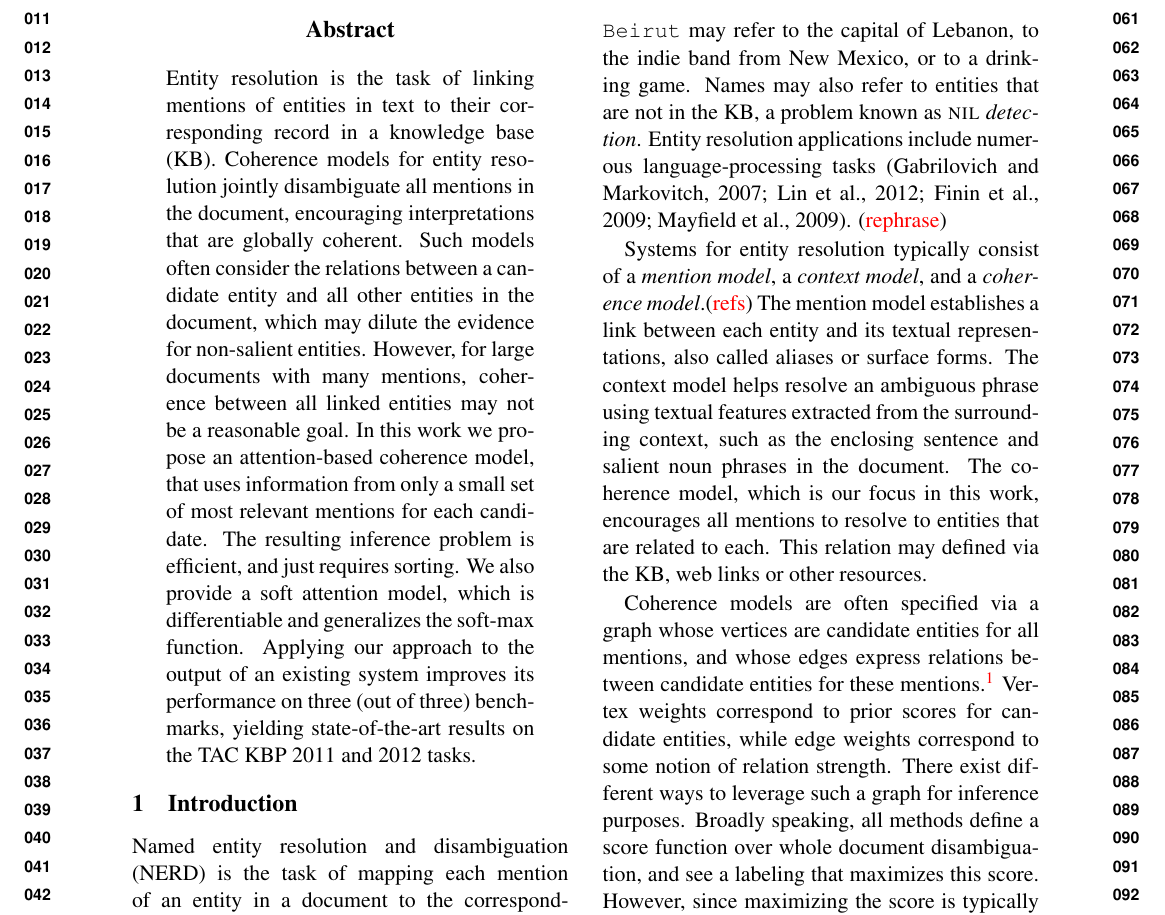
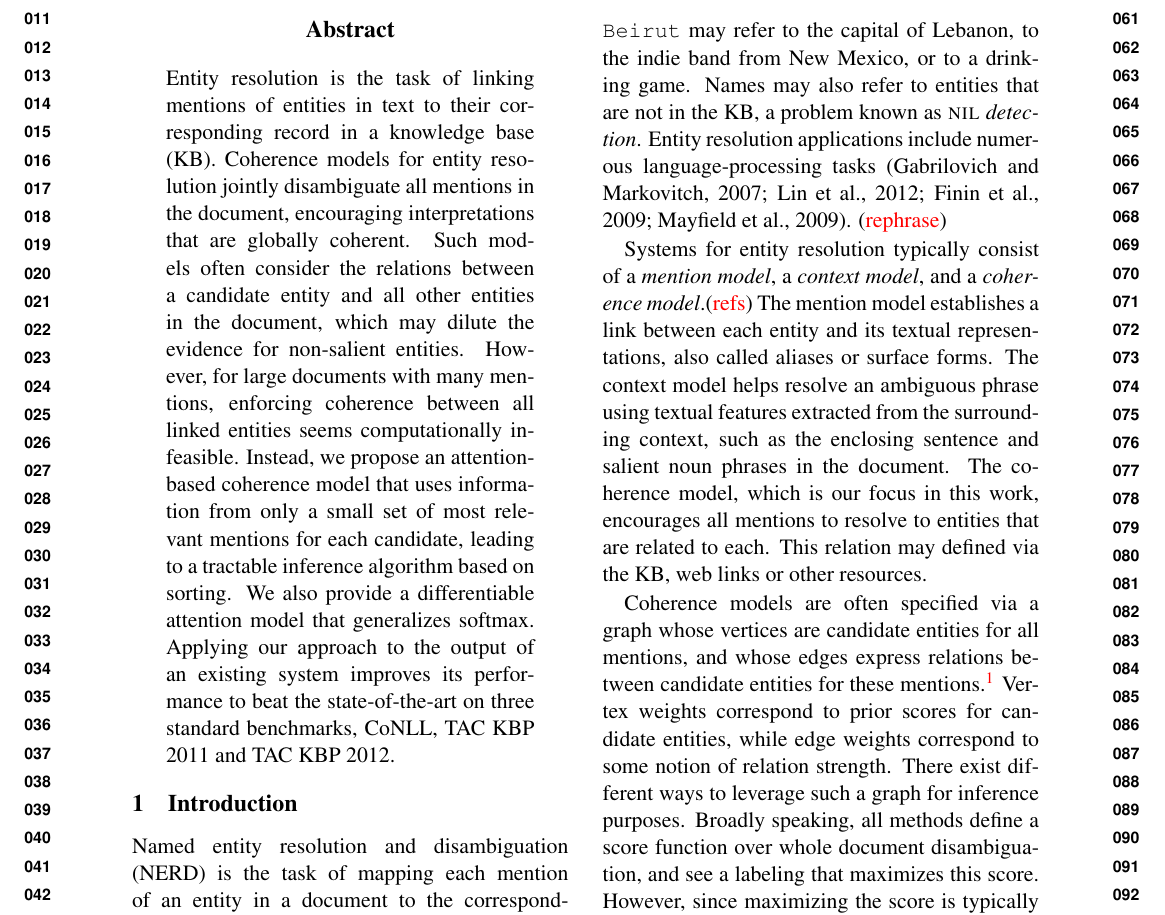
Before and after one commit to nevenalazic/plato-naacl16, a LaTeX paper (naaclhlt2016.tex): part of page 1 of 9, cut so that both start at the same text. Compiled offline with pdfLaTeX.

Commit message:
Tightened abstract

```diff
--- a/naaclhlt2016.tex
+++ b/naaclhlt2016.tex
@@ -69,7 +69,21 @@
 \maketitle
 
 \begin{abstract}
-Entity resolution is the task of linking mentions of entities in text to their corresponding record in a knowledge base (KB). Coherence models for entity resolution jointly disambiguate all mentions in the document,  encouraging interpretations that are globally coherent. Such models often consider the relations between a candidate entity and all other entities in the document, which may dilute the evidence for non-salient entities. However, for large documents with many mentions, coherence between all linked entities may not be a reasonable goal. In this work we propose an attention-based coherence model, that uses information from only a small set of most relevant mentions for each candidate. The resulting inference problem is efficient, and just requires sorting. We also provide a soft attention model, which is differentiable and generalizes the soft-max function. Applying our approach to the output of an existing system improves its performance on three (out of three) benchmarks, yielding state-of-the-art results on the TAC KBP 2011 and 2012 tasks.
+Entity resolution is the task of linking mentions of entities in text
+to their corresponding record in a knowledge base (KB). Coherence
+models for entity resolution jointly disambiguate all mentions in the
+document,  encouraging interpretations that are globally
+coherent. Such models often consider the relations between a candidate
+entity and all other entities in the document, which may dilute the
+evidence for non-salient entities. However, for large documents with
+many mentions, enforcing coherence between all linked entities seems
+computationally infeasible. Instead, we propose an attention-based coherence
+model that uses information from only a small set of most relevant
+mentions for each candidate, leading to a tractable inference
+algorithm based on sorting. We also provide a differentiable attention
+model that generalizes softmax. Applying our approach to the output of an existing system
+improves its performance to beat the state-of-the-art on three
+standard benchmarks, CoNLL, TAC KBP 2011 and TAC KBP 2012.
 \end{abstract}
 
 \input{macros}
```
